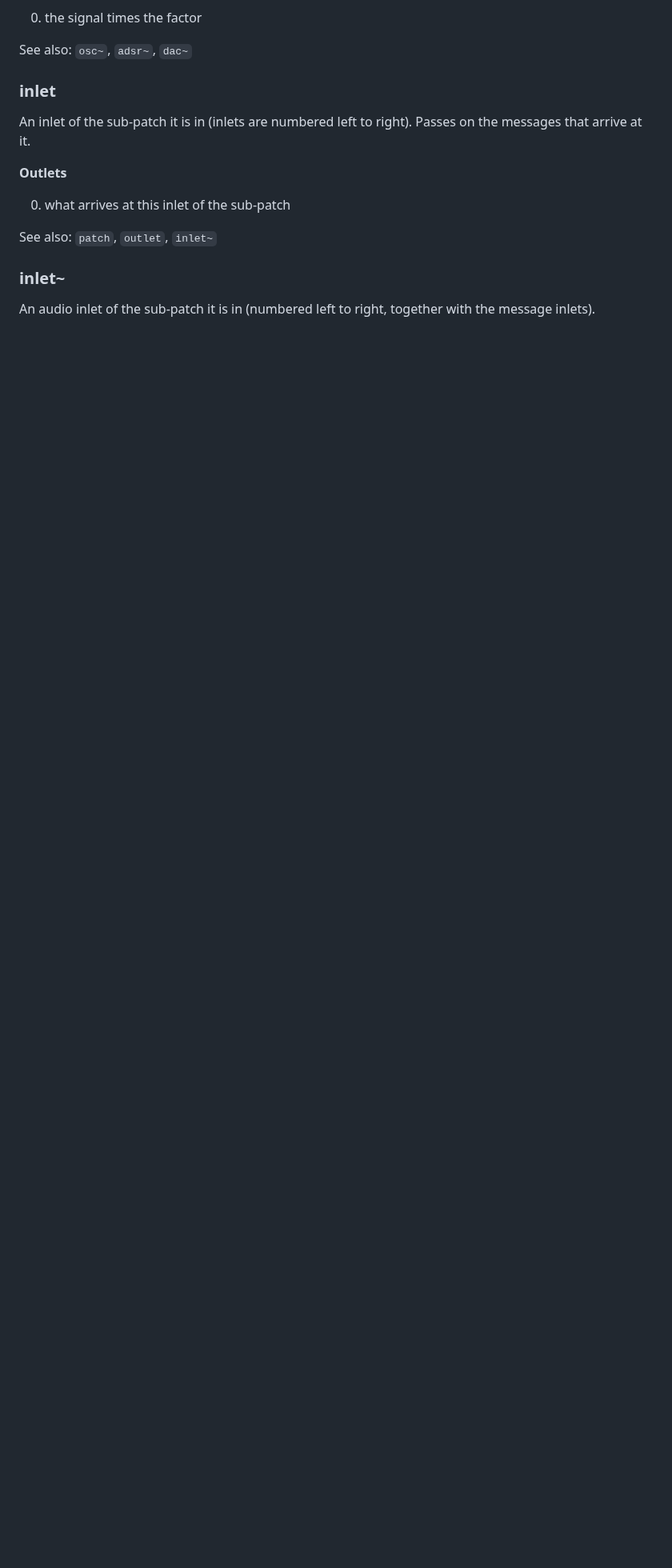
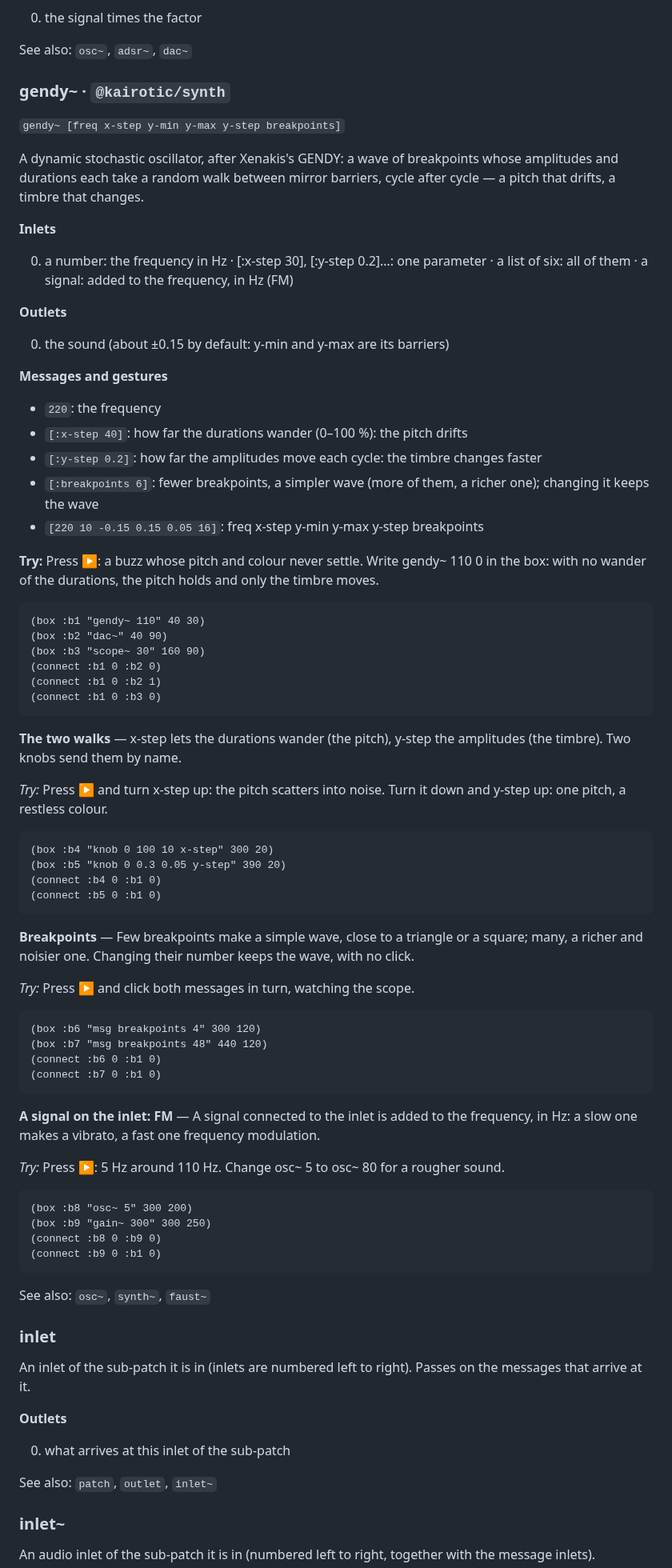
Before and after one commit to bonuoq/kairotic, a Markdown page: docs/reference.md, the part around one of its changes. Shown at 80% size. Drawn GitHub-style; blank space fills up the shorter version.

Commit message:
docs: class reference, from the help (generated)

````diff
--- a/docs/reference.md
+++ b/docs/reference.md
@@ -666,6 +666,74 @@ Gain: signal on the left, factor on the right — a number, or a signal (an enve
 0. the signal times the factor
 
 See also: `osc~`, `adsr~`, `dac~`
+
+### gendy~ · `@kairotic/synth`
+
+`gendy~ [freq x-step y-min y-max y-step breakpoints]`
+
+A dynamic stochastic oscillator, after Xenakis's GENDY: a wave of breakpoints whose amplitudes and durations each take a random walk between mirror barriers, cycle after cycle — a pitch that drifts, a timbre that changes.
+
+**Inlets**
+
+0. a number: the frequency in Hz · [:x-step 30], [:y-step 0.2]…: one parameter · a list of six: all of them · a signal: added to the frequency, in Hz (FM)
+
+**Outlets**
+
+0. the sound (about ±0.15 by default: y-min and y-max are its barriers)
+
+**Messages and gestures**
+
+- `220`: the frequency
+- `[:x-step 40]`: how far the durations wander (0–100 %): the pitch drifts
+- `[:y-step 0.2]`: how far the amplitudes move each cycle: the timbre changes faster
+- `[:breakpoints 6]`: fewer breakpoints, a simpler wave (more of them, a richer one); changing it keeps the wave
+- `[220 10 -0.15 0.15 0.05 16]`: freq x-step y-min y-max y-step breakpoints
+
+**Try:** Press ▶: a buzz whose pitch and colour never settle. Write gendy~ 110 0 in the box: with no wander of the durations, the pitch holds and only the timbre moves.
+
+```clojure
+(box :b1 "gendy~ 110" 40 30)
+(box :b2 "dac~" 40 90)
+(box :b3 "scope~ 30" 160 90)
+(connect :b1 0 :b2 0)
+(connect :b1 0 :b2 1)
+(connect :b1 0 :b3 0)
+```
+
+**The two walks** — x-step lets the durations wander (the pitch), y-step the amplitudes (the timbre). Two knobs send them by name.
+
+*Try:* Press ▶ and turn x-step up: the pitch scatters into noise. Turn it down and y-step up: one pitch, a restless colour.
+
+```clojure
+(box :b4 "knob 0 100 10 x-step" 300 20)
+(box :b5 "knob 0 0.3 0.05 y-step" 390 20)
+(connect :b4 0 :b1 0)
+(connect :b5 0 :b1 0)
+```
+
+**Breakpoints** — Few breakpoints make a simple wave, close to a triangle or a square; many, a richer and noisier one. Changing their number keeps the wave, with no click.
+
+*Try:* Press ▶ and click both messages in turn, watching the scope.
+
+```clojure
+(box :b6 "msg breakpoints 4" 300 120)
+(box :b7 "msg breakpoints 48" 440 120)
+(connect :b6 0 :b1 0)
+(connect :b7 0 :b1 0)
+```
+
+**A signal on the inlet: FM** — A signal connected to the inlet is added to the frequency, in Hz: a slow one makes a vibrato, a fast one frequency modulation.
+
+*Try:* Press ▶: 5 Hz around 110 Hz. Change osc~ 5 to osc~ 80 for a rougher sound.
+
+```clojure
+(box :b8 "osc~ 5" 300 200)
+(box :b9 "gain~ 300" 300 250)
+(connect :b8 0 :b9 0)
+(connect :b9 0 :b1 0)
+```
+
+See also: `osc~`, `synth~`, `faust~`
 
 ### inlet
 
````
Also changed, not shown: other parts of docs/reference.md (+2 -2 lines).
